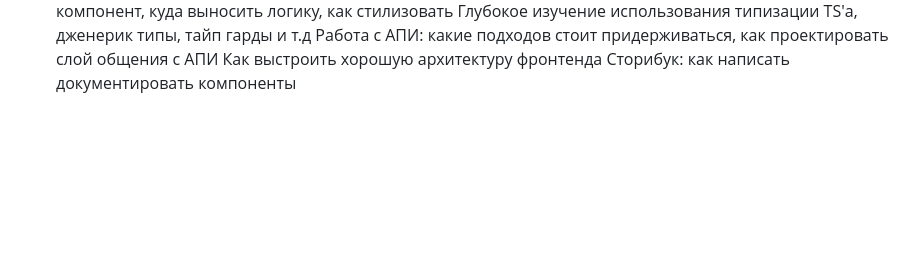
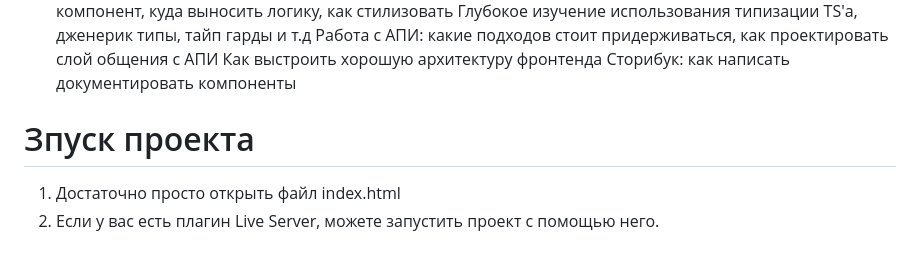
Before and after one commit to jarikZX/VM, a Markdown page: README.md, the part around the change. Drawn GitHub-style; blank space fills up the shorter version.

```diff
--- a/README.md
+++ b/README.md
@@ -35,3 +35,7 @@ CSSOM - это объект, представляющий стили, связа
 Работа с АПИ: какие подходов стоит придерживаться, как проектировать слой общения с АПИ
 Как выстроить хорошую архитектуру фронтенда
 Сторибук: как написать документировать компоненты
+
+# Зпуск проекта
+1. Достаточно просто открыть файл index.html
+2. Если у вас есть плагин Live Server, можете запустить проект с помощью него.
```
